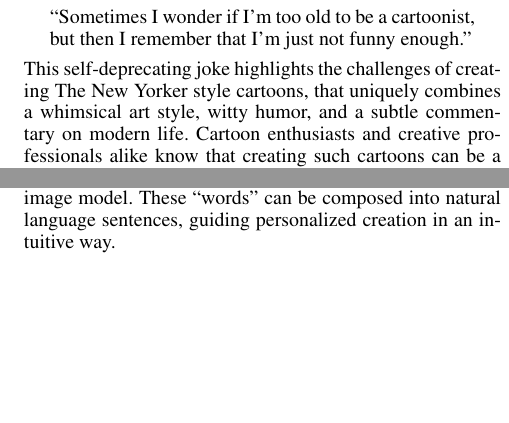
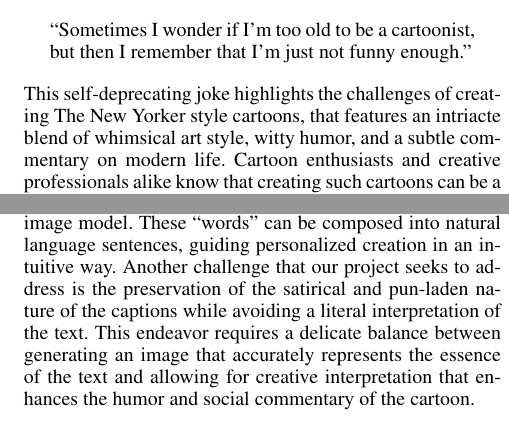
Before and after one commit to mehulsudrik2310/mosaic, a LaTeX document (docs/proposal/proposal.tex): two parts of the columns of the page before the commit and two parts of the columns of page 1 of 2 after it, joined at a grey line, cut so that both start at the same text, the shorter picture padded with empty space. Compiled offline with pdfLaTeX.

Commit message:
Update proposal.tex

```diff
--- a/docs/proposal/proposal.tex
+++ b/docs/proposal/proposal.tex
@@ -123,12 +123,14 @@
     % “Son, if you can't say something nice, say something clever but devastating.”
     ``Sometimes I wonder if I'm too old to be a cartoonist, but then I remember that I'm just not funny enough."
 \end{displayquote}
-This self-deprecating joke highlights the challenges of creating The New Yorker style cartoons, that uniquely combines a whimsical art style, witty humor, and a subtle commentary on modern life. Cartoon enthusiasts and creative professionals alike know that creating such cartoons can be a daunting task that requires both artistic talent and a knack for satire. In this project, we aim to explore techniques to simplify the cartoon creation process by using Text-to-Image Diffusion models to specifically generate high-quality The New Yorker style cartoons from natural language captions.
+This self-deprecating joke highlights the challenges of creating The New Yorker style cartoons, that features an intriacte blend of whimsical art style, witty humor, and a subtle commentary on modern life. Cartoon enthusiasts and creative professionals alike know that creating such cartoons can be a daunting task that requires both artistic talent and a knack for satire. In this project, we aim to explore techniques to simplify the cartoon creation process by using Text-to-Image Diffusion models to specifically generate high-quality The New Yorker style cartoons from natural language captions.
 
 \section{Literature Survey}
 Text-to-image diffusion models are a type of generative model that can produce high-quality images from textual descriptions. Diffusion \cite{c:21} is a probabilistic process that involves gradually adding noise to an image until it becomes completely random, and then gradually removing the noise until it becomes the target image. The goal of diffusion models is to learn the latent structure of a dataset by modeling the way in which data points diffuse through the latent space.
 
 The challenge, however, is that it is unclear how the diffusion process can be directly exercised to generate images of specific unique concepts, or compose them in new roles and novel scenes. Textual Inversion \cite{c:22} allows us to teach text-to-image diffusion models new concepts - it takes a small number of images of a user-provided concept, like an object or a style, and learns to represent it through new ``words" in the embedding space of a frozen text-to-image model. These ``words" can be composed into natural language sentences, guiding personalized creation in an intuitive way.
+Another challenge that our project seeks to address is the preservation of the satirical and pun-laden nature of the captions while avoiding a literal interpretation of the text. This endeavor requires a delicate balance between generating an image that accurately represents the essence of the text and allowing for creative interpretation that enhances the humor and social commentary of the cartoon.
+
 
 \section{Project Considerations}
 
```
